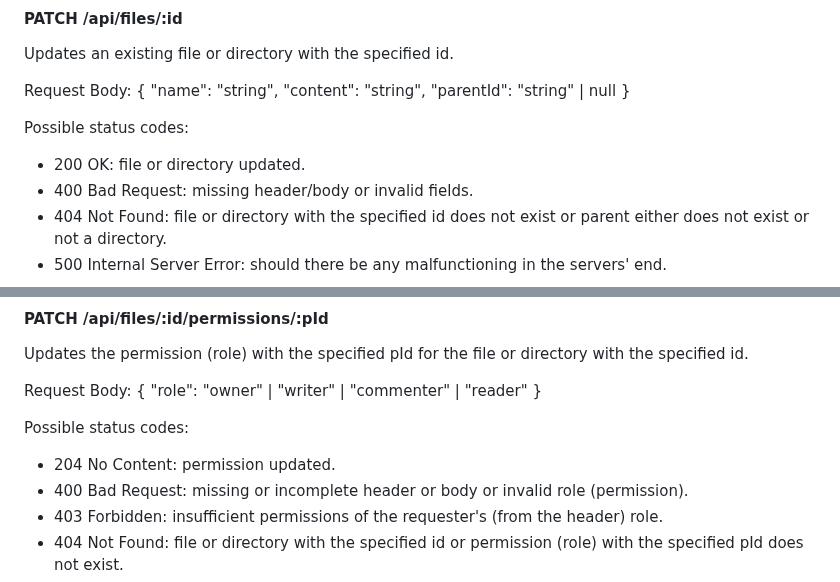
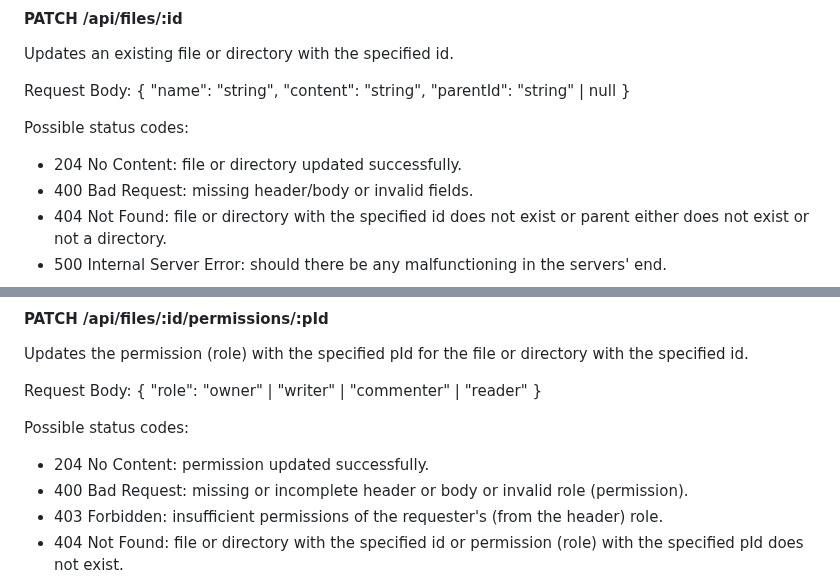
Before and after one commit to username-YG/Google-Drive-Clone, a Markdown page: README.md, 2 parts joined by grey strips. Rendered like a GitHub page.

Commit message:
Clarify status codes in README.md
Updated status code descriptions for clarity.

```diff
--- a/README.md
+++ b/README.md
@@ -129,7 +129,7 @@ Request Body:
 }
 
 Possible status codes:
-- 200 OK: file or directory updated.
+- 204 No Content: file or directory updated successfully.
 - 400 Bad Request: missing header/body or invalid fields.
 - 404 Not Found: file or directory with the specified id does not exist or parent either does not exist or not a directory.
 - 500 Internal Server Error: should there be any malfunctioning in the servers' end.
@@ -189,7 +189,7 @@ Request Body:
 }
 
 Possible status codes:
-- 204 No Content: permission updated.
+- 204 No Content: permission updated successfully.
 - 400 Bad Request: missing or incomplete header or body or invalid role (permission).
 - 403 Forbidden: insufficient permissions of the requester's (from the header) role.
 - 404 Not Found: file or directory with the specified id or permission (role) with the specified pId does not exist.
```
Also changed, not shown: other parts of README.md (+1 -1 lines).
